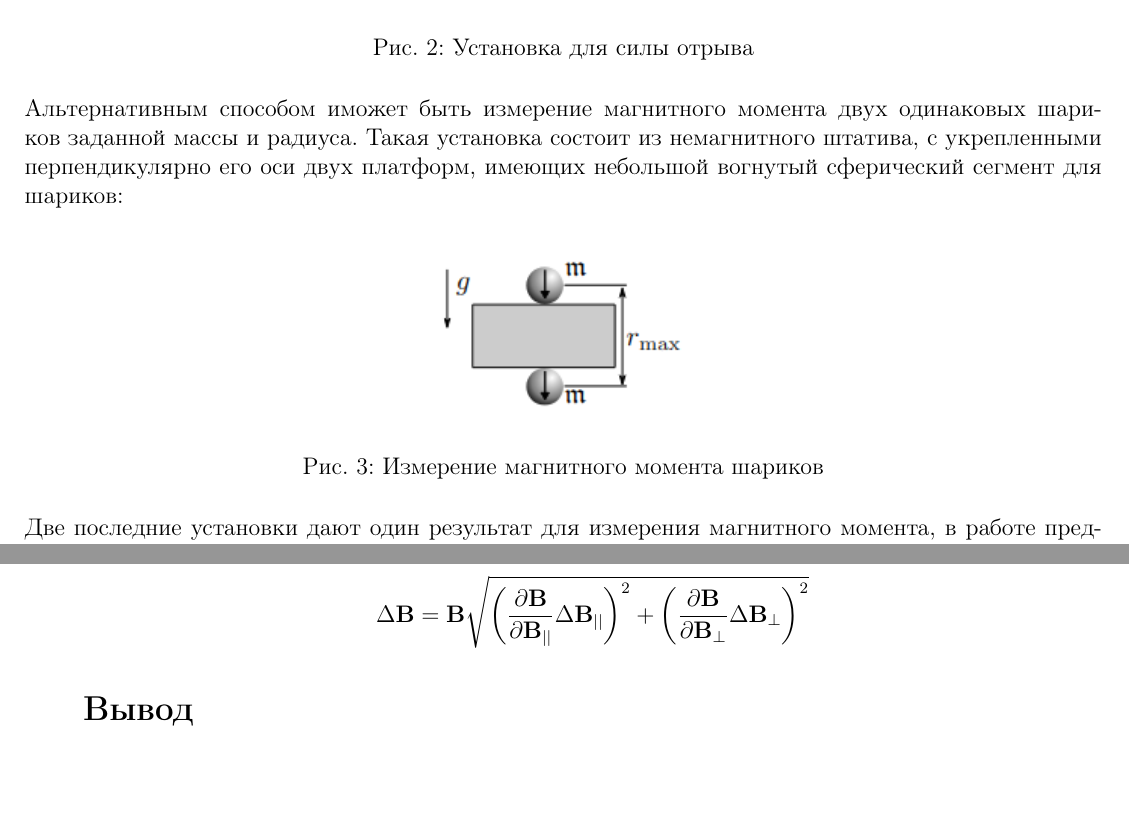
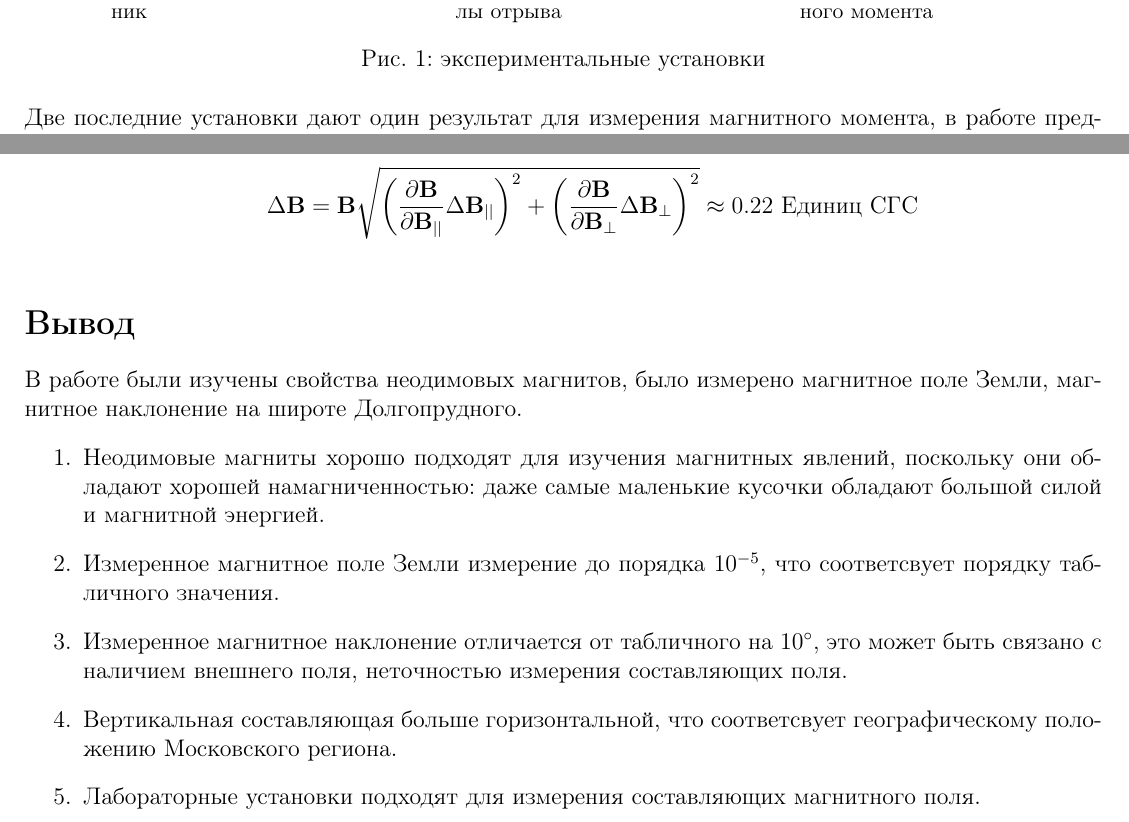
Before and after one commit to Shevtsovv/My-Git, a LaTeX document (Tex/3.1.3/main.tex): two parts of pages 2 and 5 of 6 before the commit and two parts of pages 1 and 4 of 5 after it, joined at a grey line, cut at the place of the change, the shorter picture padded with empty space. Compiled offline with pdfLaTeX.

Commit message:
черновой отчет

```diff
--- a/Tex/3.1.3/main.tex
+++ b/Tex/3.1.3/main.tex
@@ -20 +20,2 @@
+\begin{figure}[htbp]
         \centering
@@ -26,16 +22,7 @@
-Измерить магнитное поле Земли можно при помощи силы отрыва шариков от цепочки:
-\begin{figure}[htbp]
-    \centering
-    \includegraphics[width=0.25\linewidth]{p2.png}
-    \caption{Установка для силы отрыва}
-    \label{установка для силы отрыва}
-\end{figure}\\
-Альтернативным способом иможет быть измерение магнитного момента двух одинаковых шариков заданной массы и радиуса.
-Такая установка состоит из немагнитного штатива, с укрепленными перпендикулярно его оси двух платформ, имеющих небольшой вогнутый сферический сегмент
-для шариков:
-\begin{figure}[htbp]
-    \centering
-    \includegraphics[width=0.25\linewidth]{p3.png}
-    \caption{Измерение магнитного момента шариков}
-    \label{установка измерение магнитного момента шариков}
-\end{figure}\\
+        \begin{subfigure}{0.2\textwidth}
+            \centering
+            \includegraphics[width=\linewidth]{p1.png}
+            \caption{крутильный маятник}
+            \label{крутильный маятник}
+        \end{subfigure}
+        \hspace{2cm}
@@ -41,0 +32,4 @@
+            \caption{установка для силы отрыва}
+            \label{установка для силы отрыва}
+        \end{subfigure}
+        \hspace{2cm}
@@ -42,3 +39,9 @@
+            \caption{измерение магнитного момента}
+            \label{магнитный момент установка}
+        \end{subfigure}
+        \caption{экспериментальные установки}
+        \label{установки}
+    \end{figure}\\
 Две последние установки дают один результат для измерения магнитного момента, в работе предлагается выбрать установку самостоятельно.
 \section*{Необходимые формулы и теория}
 \paragraph{}
@@ -179,9 +182,8 @@
         \mathbf{B} = \sqrt{\mathbf{B_{||}}^{2} + \mathbf{B_{\perp}}^{2}} \approx 6.35\cdot 10^{-5}\ \text{Единиц СГС}
     \end{equation*}
     \begin{equation*}
-        \Delta \mathbf{B} = \mathbf{B}\sqrt{\left(\frac{\partial \mathbf{B}}{\partial \mathbf{B_{||}}}\Delta \mathbf{B_{||}}\right)^{2} + \left(\frac{\partial \mathbf{B}}{\partial \mathbf{B_{\perp}}}\Delta \mathbf{B_{\perp}}\right)^{2}}
+        \Delta \mathbf{B} = \mathbf{B}\sqrt{\left(\frac{\partial \mathbf{B}}{\partial \mathbf{B_{||}}}\Delta \mathbf{B_{||}}\right)^{2} + \left(\frac{\partial \mathbf{B}}{\partial \mathbf{B_{\perp}}}\Delta \mathbf{B_{\perp}}\right)^{2}} \approx 0.22\ \text{Единиц СГС}
     \end{equation*}
-    \section*{Вывод}
     \begin{figure}[htbp]
         \centering
         \begin{subfigure}{0.7\textwidth}
@@ -201,4 +203,15 @@
         \label{графики моментов и периодов}
     \end{figure}
 \end{enumerate}
+\section*{Вывод}
+    В работе были изучены свойства неодимовых магнитов, было измерено магнитное поле Земли, магнитное наклонение на широте Долгопрудного.
+    \begin{enumerate}
+        \item Неодимовые магниты хорошо подходят для изучения магнитных явлений, поскольку они обладают хорошей намагниченностью: даже самые
+        маленькие кусочки обладают большой силой и магнитной энергией.
+        \item Измеренное магнитное поле Земли измерение до порядка $10^{-5}$, что соответсвует порядку табличного значения.
+        \item Измеренное магнитное наклонение отличается от табличного на $10^{\circ}$, это может быть связано с наличием внешнего поля,
+        неточностью измерения составляющих поля.
+        \item Вертикальная  составляющая больше горизонтальной, что соответсвует географическому положению Московского региона.
+        \item Лабораторные установки подходят для измерения составляющих магнитного поля.
+    \end{enumerate}
 \end{document}
```
Also changed, not shown: Tex/3.1.3/main.pdf, Tex/3.1.3/main.tex (25 more changed lines), 5 other files.
